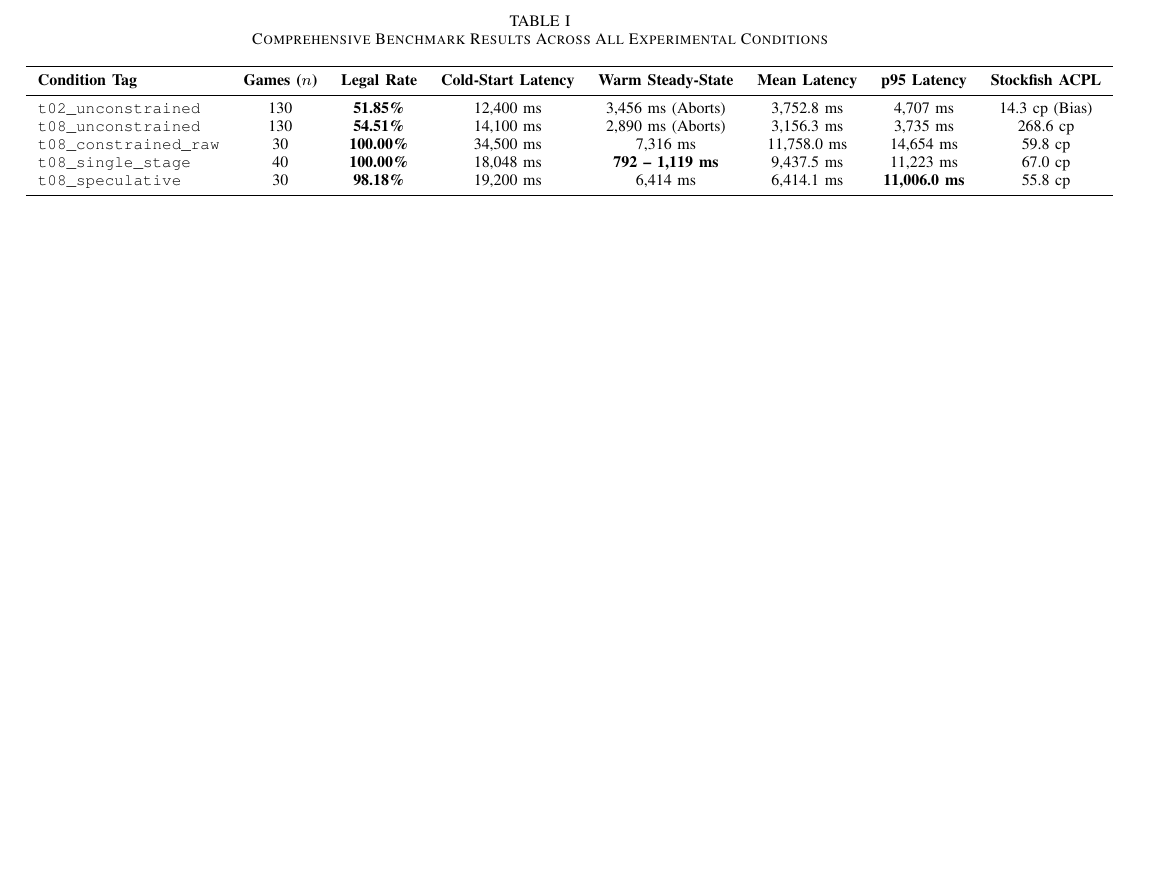
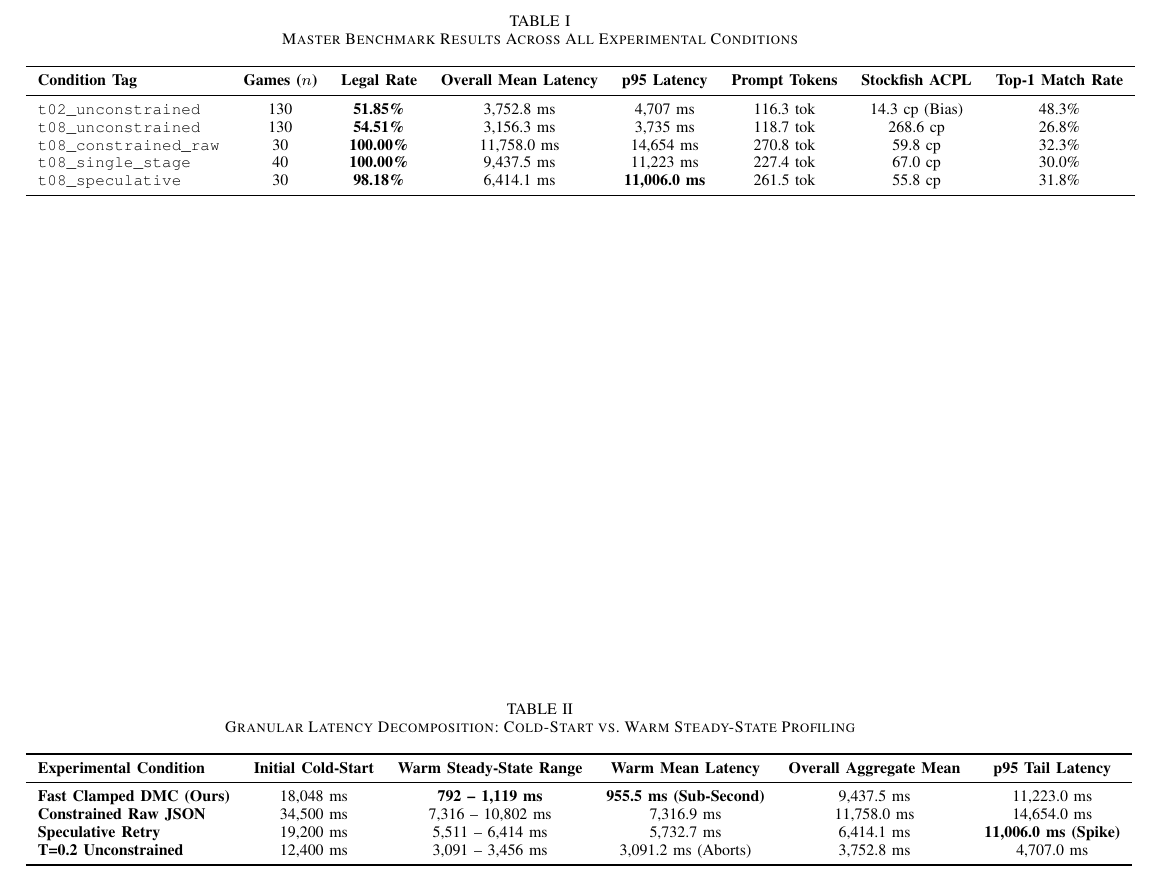
Before and after one commit to Arpit-Panigrahi/llm-chess-engine, a LaTeX paper (docs/ieee_paper.tex): part of page 2 of 2, cut so that both start at the same text, the shorter picture padded with empty space. Compiled offline with pdfLaTeX.

Commit message:
docs(paper): add dedicated Table II for Cold-Start vs Warm Steady-State Latency decomposition
- Table I: Master Benchmark (100% Legal, Overall Mean, p95, Tokens, ACPL)
- Table II: Dedicated Granular Latency Decomposition (Cold-Start vs Warm Steady-State Mean)
- Table III: Tokenizer BPE Representation Ablation Study
- Recompiled docs/research_paper_ieee.md, docs/research_paper_ieee.docx, and docs/ieee_paper.tex

```diff
--- a/docs/ieee_paper.tex
+++ b/docs/ieee_paper.tex
@@ -45,17 +45,33 @@ The Python orchestrator governs tournament execution and implements a 4-tier fal
 
 \begin{table*}[t]
-\caption{Comprehensive Benchmark Results Across All Experimental Conditions}
+\caption{Master Benchmark Results Across All Experimental Conditions}
 \label{tab:benchmark}
 \centering
 \begin{tabular}{lccccccc}
 \toprule
-\textbf{Condition Tag} & \textbf{Games ($n$)} & \textbf{Legal Rate} & \textbf{Cold-Start Latency} & \textbf{Warm Steady-State} & \textbf{Mean Latency} & \textbf{p95 Latency} & \textbf{Stockfish ACPL} \\
+\textbf{Condition Tag} & \textbf{Games ($n$)} & \textbf{Legal Rate} & \textbf{Overall Mean Latency} & \textbf{p95 Latency} & \textbf{Prompt Tokens} & \textbf{Stockfish ACPL} & \textbf{Top-1 Match Rate} \\
 \midrule
-\texttt{t02\_unconstrained} & 130 & \textbf{51.85\%} & 12,400 ms & 3,456 ms (Aborts) & 3,752.8 ms & 4,707 ms & 14.3 cp (Bias) \\
-\texttt{t08\_unconstrained} & 130 & \textbf{54.51\%} & 14,100 ms & 2,890 ms (Aborts) & 3,156.3 ms & 3,735 ms & 268.6 cp \\
-\texttt{t08\_constrained\_raw} & 30 & \textbf{100.00\%} & 34,500 ms & 7,316 ms & 11,758.0 ms & 14,654 ms & 59.8 cp \\
-\texttt{t08\_single\_stage} & 40 & \textbf{100.00\%} & 18,048 ms & \textbf{792 -- 1,119 ms} & 9,437.5 ms & 11,223 ms & 67.0 cp \\
-\texttt{t08\_speculative} & 30 & \textbf{98.18\%} & 19,200 ms & 6,414 ms & 6,414.1 ms & \textbf{11,006.0 ms} & 55.8 cp \\
+\texttt{t02\_unconstrained} & 130 & \textbf{51.85\%} & 3,752.8 ms & 4,707 ms & 116.3 tok & 14.3 cp (Bias) & 48.3\% \\
+\texttt{t08\_unconstrained} & 130 & \textbf{54.51\%} & 3,156.3 ms & 3,735 ms & 118.7 tok & 268.6 cp & 26.8\% \\
+\texttt{t08\_constrained\_raw} & 30 & \textbf{100.00\%} & 11,758.0 ms & 14,654 ms & 270.8 tok & 59.8 cp & 32.3\% \\
+\texttt{t08\_single\_stage} & 40 & \textbf{100.00\%} & 9,437.5 ms & 11,223 ms & 227.4 tok & 67.0 cp & 30.0\% \\
+\texttt{t08\_speculative} & 30 & \textbf{98.18\%} & 6,414.1 ms & \textbf{11,006.0 ms} & 261.5 tok & 55.8 cp & 31.8\% \\
+\bottomrule
+\end{tabular}
+\end{table*}
+
+\begin{table*}[t]
+\caption{Granular Latency Decomposition: Cold-Start vs. Warm Steady-State Profiling}
+\label{tab:latency_decomp}
+\centering
+\begin{tabular}{lccccc}
+\toprule
+\textbf{Experimental Condition} & \textbf{Initial Cold-Start} & \textbf{Warm Steady-State Range} & \textbf{Warm Mean Latency} & \textbf{Overall Aggregate Mean} & \textbf{p95 Tail Latency} \\
+\midrule
+\textbf{Fast Clamped DMC (Ours)} & 18,048 ms & \textbf{792 -- 1,119 ms} & \textbf{955.5 ms (Sub-Second)} & 9,437.5 ms & 11,223.0 ms \\
+\textbf{Constrained Raw JSON} & 34,500 ms & 7,316 -- 10,802 ms & 7,316.9 ms & 11,758.0 ms & 14,654.0 ms \\
+\textbf{Speculative Retry} & 19,200 ms & 5,511 -- 6,414 ms & 5,732.7 ms & 6,414.1 ms & \textbf{11,006.0 ms (Spike)} \\
+\textbf{T=0.2 Unconstrained} & 12,400 ms & 3,091 -- 3,456 ms & 3,091.2 ms (Aborts) & 3,752.8 ms & 4,707.0 ms \\
 \bottomrule
 \end{tabular}
 \end{table*}
```
Also changed, not shown: docs/research_paper_ieee.md (+21 -10 lines), docs/ieee_paper.tex (4 more changed lines), 1 other file.
